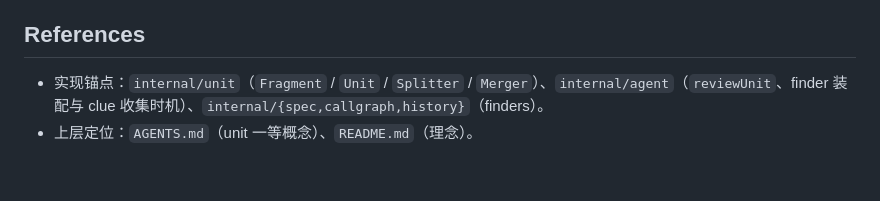
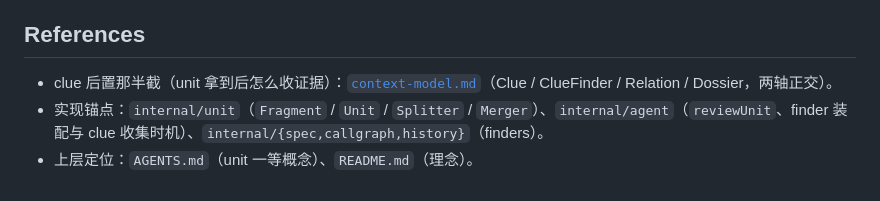
Before and after one commit to qiankunli/case-code-review, a Markdown page: docs/unit-model.md, the part around the change. GitHub-like rendering.

```diff
--- a/docs/unit-model.md
+++ b/docs/unit-model.md
@@ -60,5 +60,6 @@ func unit = 1 Fragment；file 粗化 = 1 Fragment（多符号、整文件 diff
 
 ## References
 
+- clue 后置那半截（unit 拿到后怎么收证据）：[`context-model.md`](context-model.md)（Clue / ClueFinder / Relation / Dossier，两轴正交）。
 - 实现锚点：`internal/unit`（`Fragment` / `Unit` / `Splitter` / `Merger`）、`internal/agent`（`reviewUnit`、finder 装配与 clue 收集时机）、`internal/{spec,callgraph,history}`（finders）。
 - 上层定位：`AGENTS.md`（unit 一等概念）、`README.md`（理念）。
```
Also changed, not shown: AGENTS.md (+1 -0 lines), docs/context-model.md (added, +60 -0 lines).
